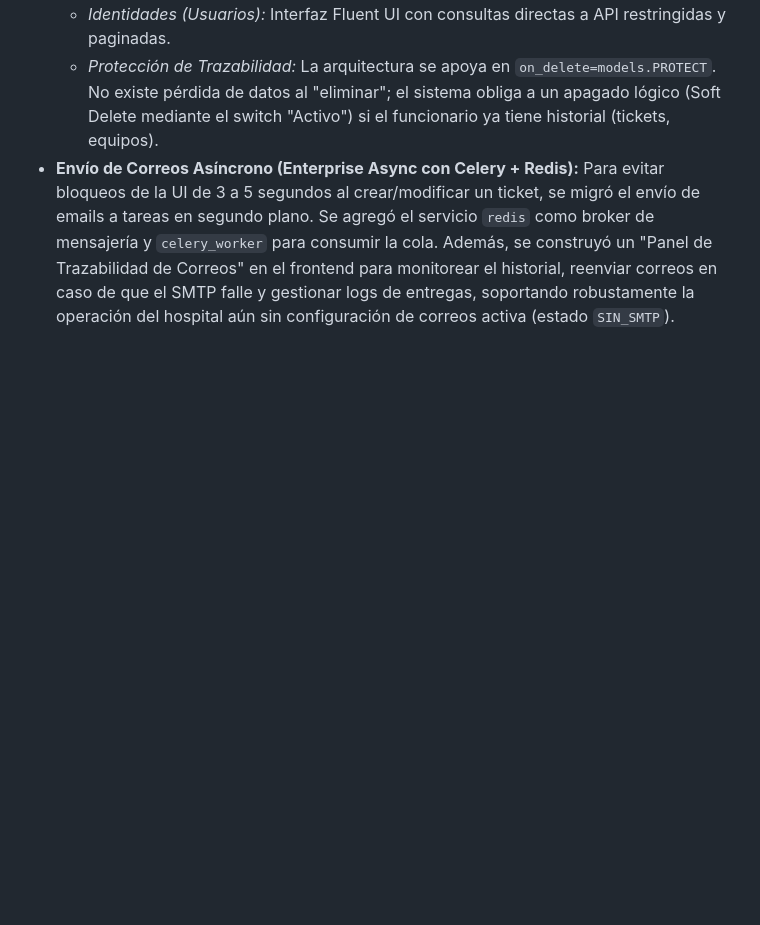
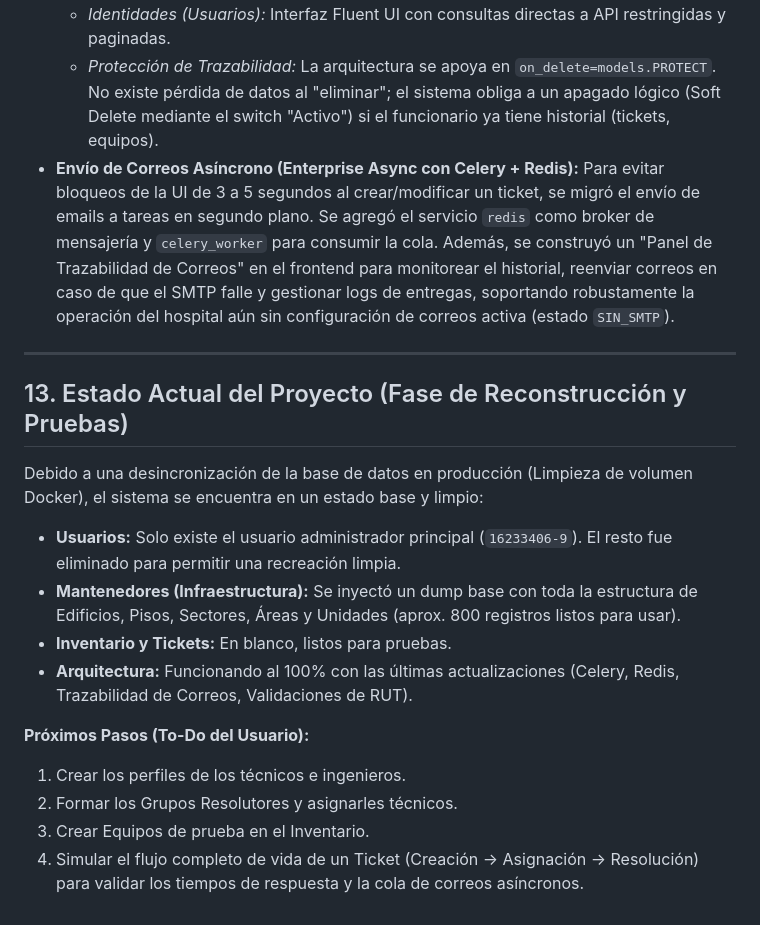
Before and after one commit to MrRegom/ticsystem, a Markdown page: .agents/PROYECTO.md, the part around the change. Drawn GitHub-style; blank space fills up the shorter version.

Commit message:
docs: update PROYECTO.md with current status and next steps

```diff
--- a/.agents/PROYECTO.md
+++ b/.agents/PROYECTO.md
@@ -289,3 +289,19 @@ docker compose down -v
     *   *Identidades (Usuarios):* Interfaz Fluent UI con consultas directas a API restringidas y paginadas.
     *   *Protección de Trazabilidad:* La arquitectura se apoya en `on_delete=models.PROTECT`. No existe pérdida de datos al "eliminar"; el sistema obliga a un apagado lógico (Soft Delete mediante el switch "Activo") si el funcionario ya tiene historial (tickets, equipos).
 *   **Envío de Correos Asíncrono (Enterprise Async con Celery + Redis):** Para evitar bloqueos de la UI de 3 a 5 segundos al crear/modificar un ticket, se migró el envío de emails a tareas en segundo plano. Se agregó el servicio `redis` como broker de mensajería y `celery_worker` para consumir la cola. Además, se construyó un "Panel de Trazabilidad de Correos" en el frontend para monitorear el historial, reenviar correos en caso de que el SMTP falle y gestionar logs de entregas, soportando robustamente la operación del hospital aún sin configuración de correos activa (estado `SIN_SMTP`).
+
+---
+
+## 13. Estado Actual del Proyecto (Fase de Reconstrucción y Pruebas)
+
+Debido a una desincronización de la base de datos en producción (Limpieza de volumen Docker), el sistema se encuentra en un estado base y limpio:
+*   **Usuarios:** Solo existe el usuario administrador principal (`16233406-9`). El resto fue eliminado para permitir una recreación limpia.
+*   **Mantenedores (Infraestructura):** Se inyectó un dump base con toda la estructura de Edificios, Pisos, Sectores, Áreas y Unidades (aprox. 800 registros listos para usar).
+*   **Inventario y Tickets:** En blanco, listos para pruebas.
+*   **Arquitectura:** Funcionando al 100% con las últimas actualizaciones (Celery, Redis, Trazabilidad de Correos, Validaciones de RUT).
+
+**Próximos Pasos (To-Do del Usuario):**
+1. Crear los perfiles de los técnicos e ingenieros.
+2. Formar los Grupos Resolutores y asignarles técnicos.
+3. Crear Equipos de prueba en el Inventario.
+4. Simular el flujo completo de vida de un Ticket (Creación → Asignación → Resolución) para validar los tiempos de respuesta y la cola de correos asíncronos.
```
